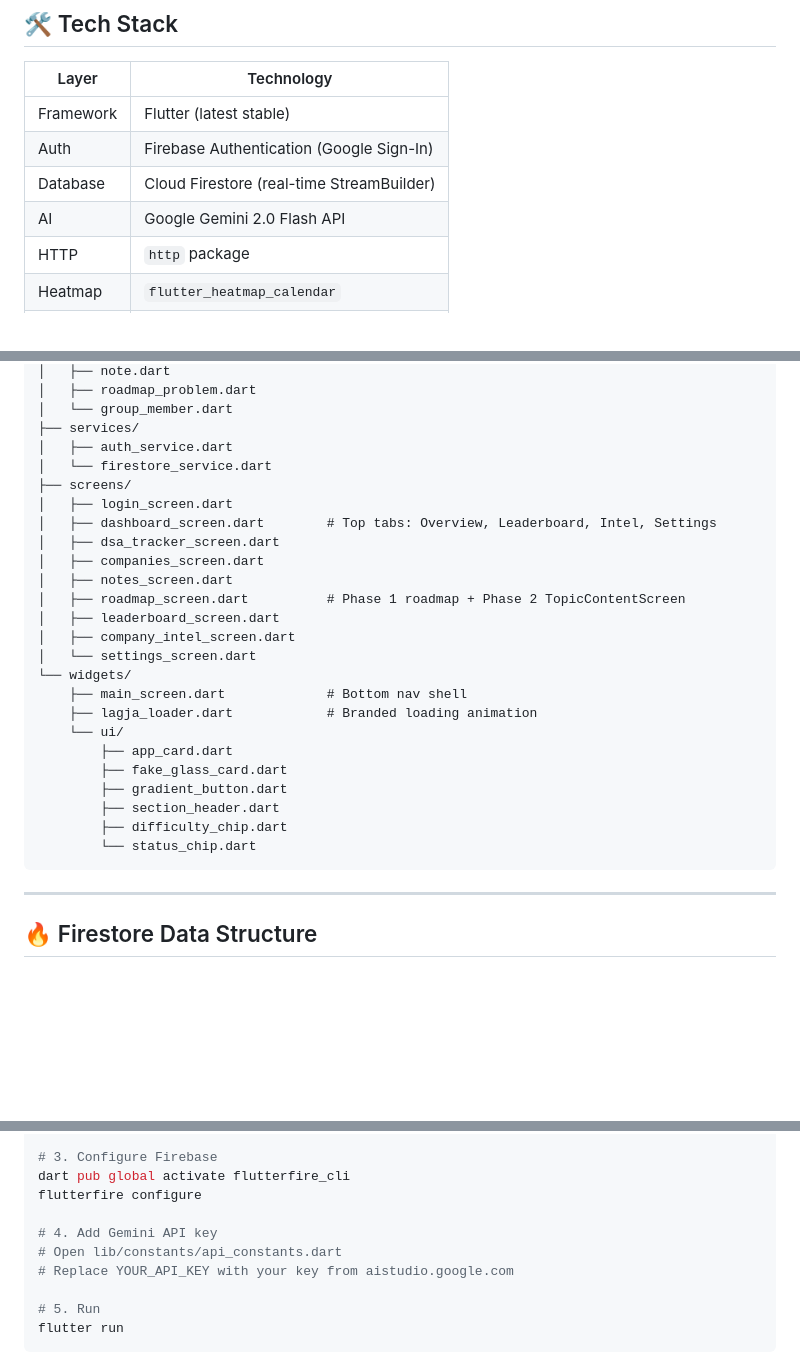
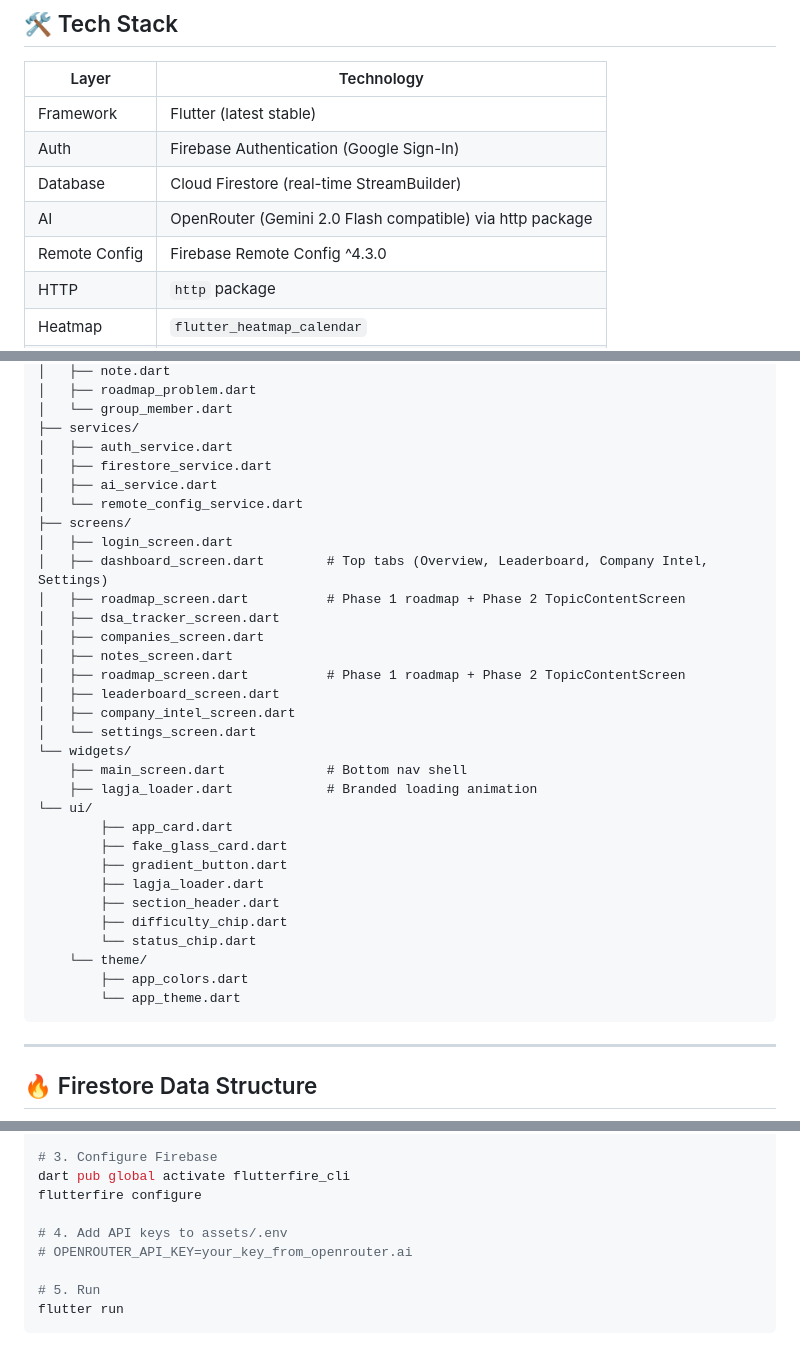
Before and after one commit to mohan-70/lagJa, a Markdown page: README.md, 3 parts joined by grey strips. GitHub-like rendering; blank space fills up the shorter version.

Commit message:
`Update README and lib directory structure to reflect changes in dependencies and services`

````diff
--- a/README.md
+++ b/README.md
@@ -152,7 +152,8 @@ Search any company and get:
 |Framework|Flutter (latest stable)                  |
 |Auth     |Firebase Authentication (Google Sign-In) |
 |Database |Cloud Firestore (real-time StreamBuilder)|
-|AI       |Google Gemini 2.0 Flash API              |
+|AI       |OpenRouter (Gemini 2.0 Flash compatible) via http package |
+|Remote Config | Firebase Remote Config ^4.3.0              |
 |HTTP     |`http` package                           |
 |Heatmap  |`flutter_heatmap_calendar`               |
 |Utilities|`uuid`, `intl`, `url_launcher`           |
@@ -175,10 +176,13 @@ lib/
 │   └── group_member.dart
 ├── services/
 │   ├── auth_service.dart
-│   └── firestore_service.dart
+│   ├── firestore_service.dart
+│   ├── ai_service.dart
+│   └── remote_config_service.dart
 ├── screens/
 │   ├── login_screen.dart
-│   ├── dashboard_screen.dart        # Top tabs: Overview, Leaderboard, Intel, Settings
+│   ├── dashboard_screen.dart        # Top tabs (Overview, Leaderboard, Company Intel, Settings)
+│   ├── roadmap_screen.dart          # Phase 1 roadmap + Phase 2 TopicContentScreen
 │   ├── dsa_tracker_screen.dart
 │   ├── companies_screen.dart
 │   ├── notes_screen.dart
@@ -189,13 +193,17 @@ lib/
 └── widgets/
     ├── main_screen.dart             # Bottom nav shell
     ├── lagja_loader.dart            # Branded loading animation
-    └── ui/
+└── ui/
         ├── app_card.dart
         ├── fake_glass_card.dart
         ├── gradient_button.dart
+        ├── lagja_loader.dart
         ├── section_header.dart
         ├── difficulty_chip.dart
         └── status_chip.dart
+    └── theme/
+        ├── app_colors.dart
+        └── app_theme.dart
 ```
 
 -----
@@ -249,9 +257,8 @@ flutter pub get
 dart pub global activate flutterfire_cli
 flutterfire configure
 
-# 4. Add Gemini API key
-# Open lib/constants/api_constants.dart
-# Replace YOUR_API_KEY with your key from aistudio.google.com
+# 4. Add API keys to assets/.env
+# OPENROUTER_API_KEY=your_key_from_openrouter.ai
 
 # 5. Run
 flutter run
````
Also changed, not shown: TODO.md (added).
